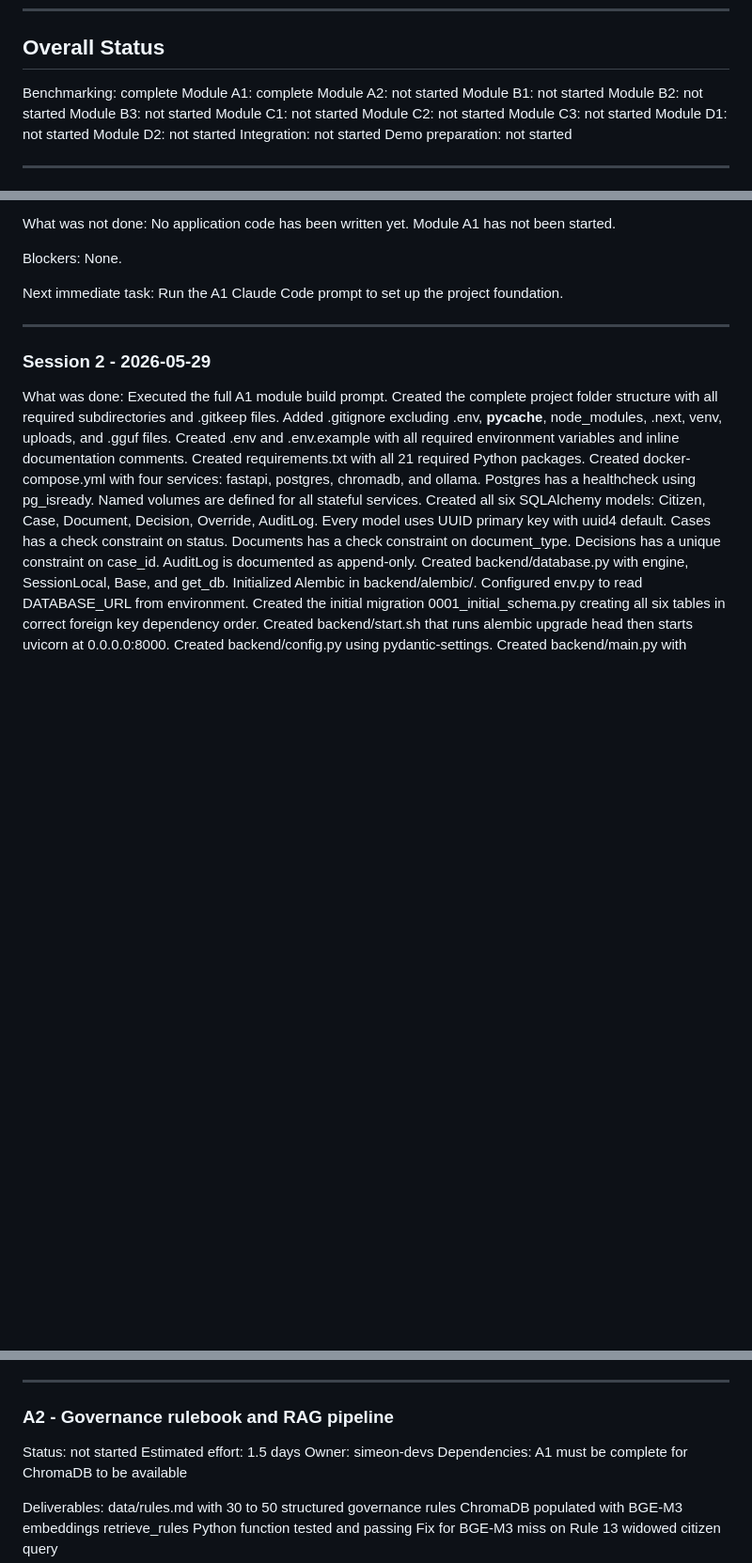
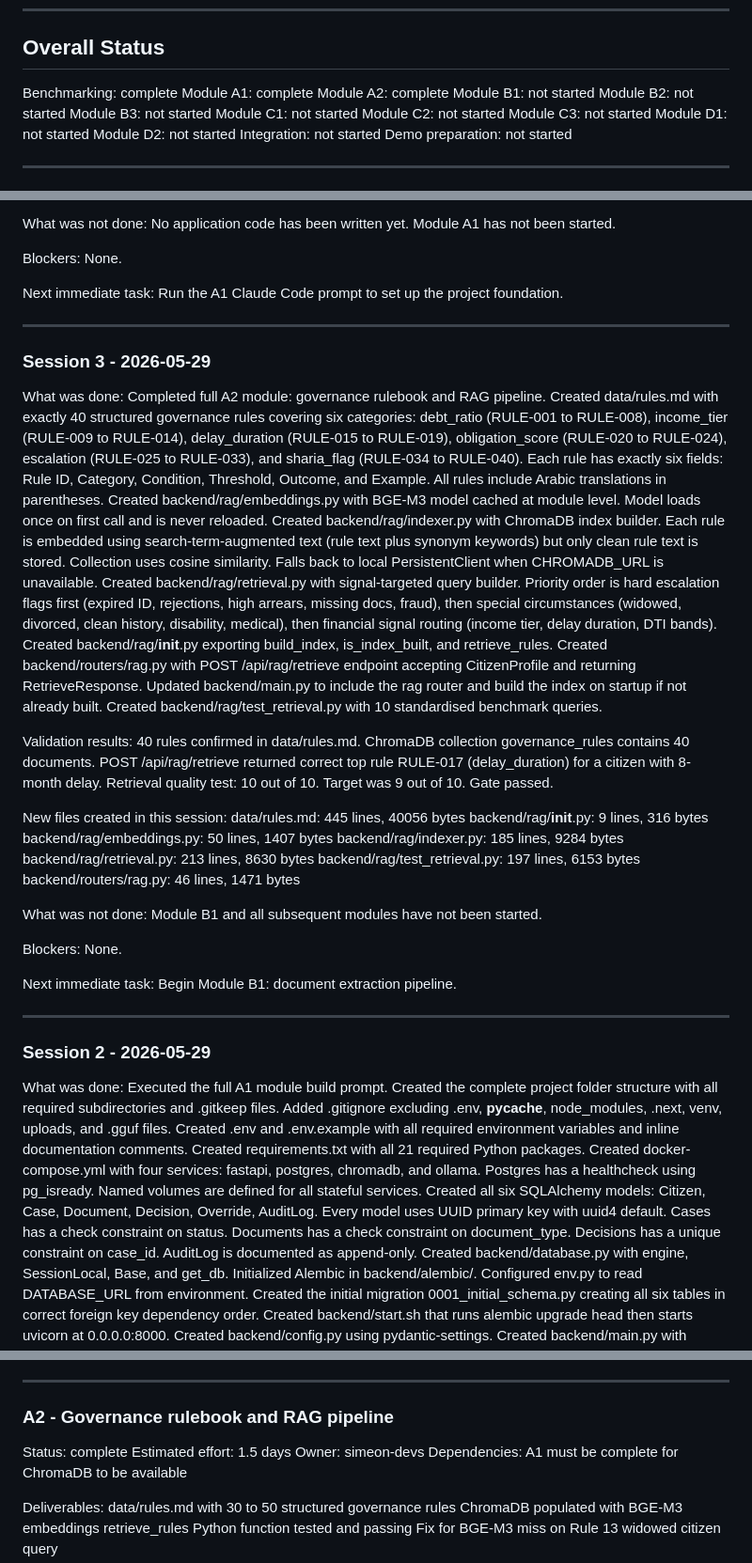
Before and after one commit to simeon-devs/Tayseer, a Markdown page: PROGRESS.md, 3 parts joined by grey strips. Shown at 94% size. Drawn GitHub-style; blank space fills up the shorter version.

Commit message:
chore(A2): mark module complete update progress
Retrieval quality test passed 10 out of 10. All A2 deliverables complete.

```diff
--- a/PROGRESS.md
+++ b/PROGRESS.md
@@ -8,7 +8,7 @@ Update this file at the end of every Claude Code session. Never let a session en
 
 Benchmarking: complete
 Module A1: complete
-Module A2: not started
+Module A2: complete
 Module B1: not started
 Module B2: not started
 Module B3: not started
@@ -61,6 +61,45 @@ None.
 
 Next immediate task:
 Run the A1 Claude Code prompt to set up the project foundation.
+
+---
+
+### Session 3 - 2026-05-29
+
+What was done:
+Completed full A2 module: governance rulebook and RAG pipeline.
+Created data/rules.md with exactly 40 structured governance rules covering six categories: debt_ratio (RULE-001 to RULE-008), income_tier (RULE-009 to RULE-014), delay_duration (RULE-015 to RULE-019), obligation_score (RULE-020 to RULE-024), escalation (RULE-025 to RULE-033), and sharia_flag (RULE-034 to RULE-040). Each rule has exactly six fields: Rule ID, Category, Condition, Threshold, Outcome, and Example. All rules include Arabic translations in parentheses.
+Created backend/rag/embeddings.py with BGE-M3 model cached at module level. Model loads once on first call and is never reloaded.
+Created backend/rag/indexer.py with ChromaDB index builder. Each rule is embedded using search-term-augmented text (rule text plus synonym keywords) but only clean rule text is stored. Collection uses cosine similarity. Falls back to local PersistentClient when CHROMADB_URL is unavailable.
+Created backend/rag/retrieval.py with signal-targeted query builder. Priority order is hard escalation flags first (expired ID, rejections, high arrears, missing docs, fraud), then special circumstances (widowed, divorced, clean history, disability, medical), then financial signal routing (income tier, delay duration, DTI bands).
+Created backend/rag/__init__.py exporting build_index, is_index_built, and retrieve_rules.
+Created backend/routers/rag.py with POST /api/rag/retrieve endpoint accepting CitizenProfile and returning RetrieveResponse.
+Updated backend/main.py to include the rag router and build the index on startup if not already built.
+Created backend/rag/test_retrieval.py with 10 standardised benchmark queries.
+
+Validation results:
+40 rules confirmed in data/rules.md.
+ChromaDB collection governance_rules contains 40 documents.
+POST /api/rag/retrieve returned correct top rule RULE-017 (delay_duration) for a citizen with 8-month delay.
+Retrieval quality test: 10 out of 10. Target was 9 out of 10. Gate passed.
+
+New files created in this session:
+data/rules.md: 445 lines, 40056 bytes
+backend/rag/__init__.py: 9 lines, 316 bytes
+backend/rag/embeddings.py: 50 lines, 1407 bytes
+backend/rag/indexer.py: 185 lines, 9284 bytes
+backend/rag/retrieval.py: 213 lines, 8630 bytes
+backend/rag/test_retrieval.py: 197 lines, 6153 bytes
+backend/routers/rag.py: 46 lines, 1471 bytes
+
+What was not done:
+Module B1 and all subsequent modules have not been started.
+
+Blockers:
+None.
+
+Next immediate task:
+Begin Module B1: document extraction pipeline.
 
 ---
 
@@ -124,7 +163,7 @@ Gate: docker-compose up starts cleanly, GET /health returns 200, all tables exis
 
 ### A2 - Governance rulebook and RAG pipeline
 
-Status: not started
+Status: complete
 Estimated effort: 1.5 days
 Owner: simeon-devs
 Dependencies: A1 must be complete for ChromaDB to be available
```
Also changed, not shown: CLAUDE.md (+1 -1 lines).
